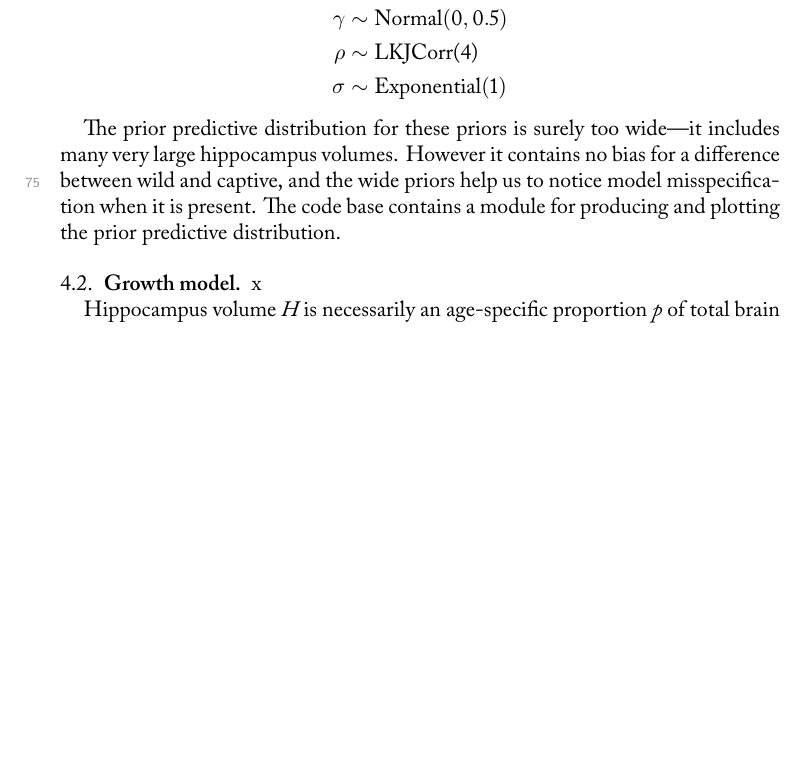
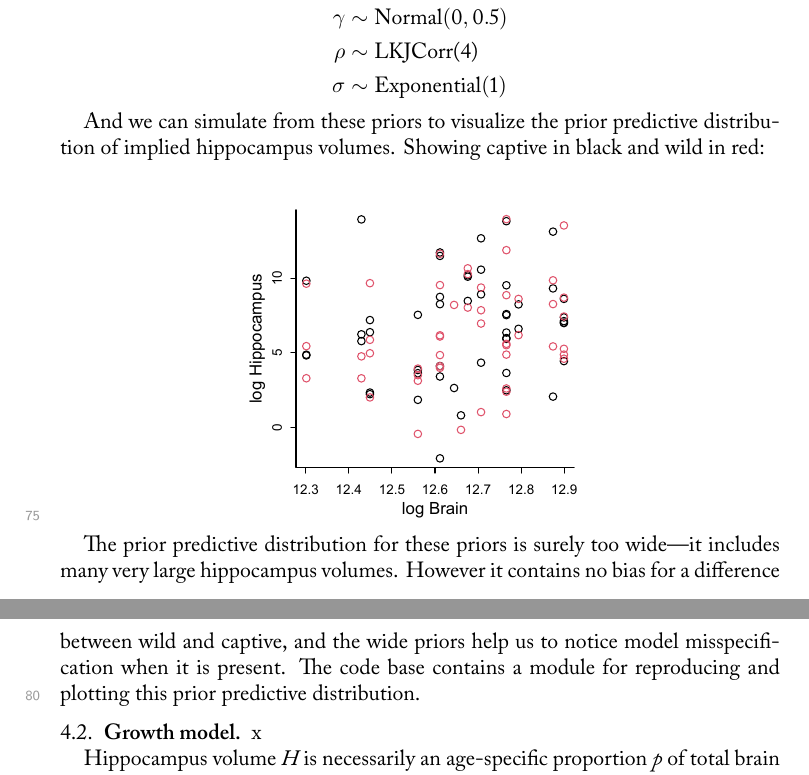
Before and after one commit to rmcelreath/pan_hippocampus, a LaTeX paper (docs/wild_hippocampus.tex): part of page 3 of 5 before the commit and two parts of pages 3 and 4 of 5 after it, the two joined at a grey line, cut so that both start at the same text, the shorter picture padded with empty space. The pictures show the PDF file docs/wild_hippocampus.pdf that the author committed with the source.

Commit message:
prior predictive plot

```diff
--- a/docs/wild_hippocampus.tex
+++ b/docs/wild_hippocampus.tex
@@ -166,7 +166,12 @@ If hippocampus volume scales directly with total brain volume, then $\beta$ shou
 \sigma &\sim \text{Exponential}(1)
 \end{align*}
 
-The prior predictive distribution for these priors is surely too wide---it includes many very large hippocampus volumes. However it contains no bias for a difference between wild and captive, and the wide priors help us to notice model misspecification when it is present. The code base contains a module for producing and plotting the prior predictive distribution.
+And we can simulate from these priors to visualize the prior predictive distribution of implied hippocampus volumes. Showing captive in black and wild in red:
+\begin{center}
+	\includegraphics[scale=0.7]{fig_prior_pred_m1.pdf}
+\end{center}
+
+The prior predictive distribution for these priors is surely too wide---it includes many very large hippocampus volumes. However it contains no bias for a difference between wild and captive, and the wide priors help us to notice model misspecification when it is present. The code base contains a module for reproducing and plotting this prior predictive distribution.
 
 
 \subsection{Growth model}
```
Also changed, not shown: docs/fig_prior_pred_m1.pdf (added), docs/wild_hippocampus.pdf.
